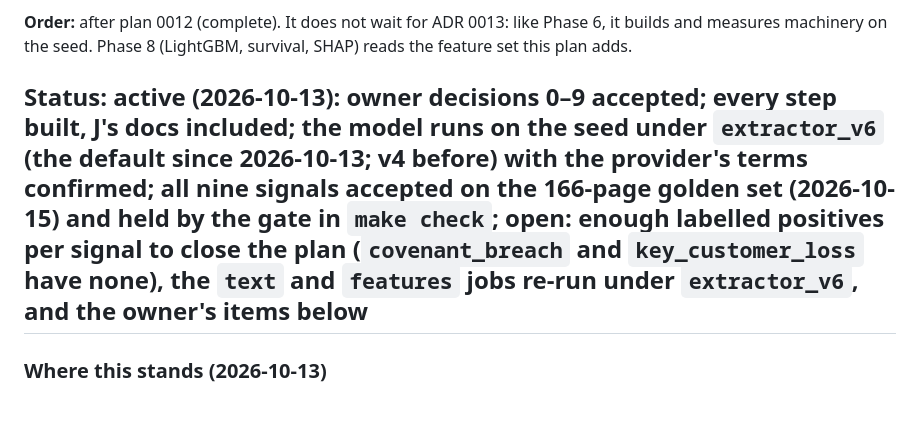
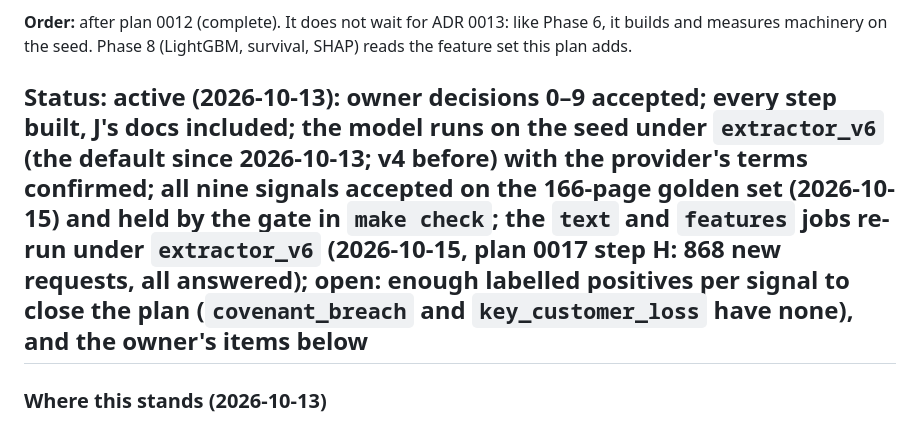
Before and after one commit to odrive881/Polish-Corporate-Distress-Radar, a Markdown page: docs/plans/0013-phase-7-text-signals.md, the part around the change. GitHub-like rendering.

```diff
--- a/docs/plans/0013-phase-7-text-signals.md
+++ b/docs/plans/0013-phase-7-text-signals.md
@@ -11,7 +11,7 @@
 **Order:** after plan 0012 (complete). It does not wait for ADR 0013: like Phase 6, it builds and measures
 machinery on the seed. Phase 8 (LightGBM, survival, SHAP) reads the feature set this plan adds.
 
-## Status: active (2026-10-13): owner decisions 0–9 accepted; every step built, J's docs included; the model runs on the seed under `extractor_v6` (the default since 2026-10-13; v4 before) with the provider's terms confirmed; all nine signals accepted on the 166-page golden set (2026-10-15) and held by the gate in `make check`; open: enough labelled positives per signal to close the plan (`covenant_breach` and `key_customer_loss` have none), the `text` and `features` jobs re-run under `extractor_v6`, and the owner's items below
+## Status: active (2026-10-13): owner decisions 0–9 accepted; every step built, J's docs included; the model runs on the seed under `extractor_v6` (the default since 2026-10-13; v4 before) with the provider's terms confirmed; all nine signals accepted on the 166-page golden set (2026-10-15) and held by the gate in `make check`; the `text` and `features` jobs re-run under `extractor_v6` (2026-10-15, plan 0017 step H: 868 new requests, all answered); open: enough labelled positives per signal to close the plan (`covenant_breach` and `key_customer_loss` have none), and the owner's items below
 
 ### Where this stands (2026-10-13)
 
```
Also changed, not shown: docs/plans/0016-phase-9-serving-presentation.md (+11 -0 lines), docs/plans/0017-c-parsing-gaps-list-v1.md (+34 -2 lines).
